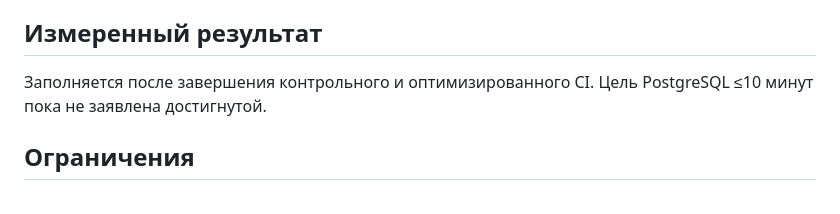
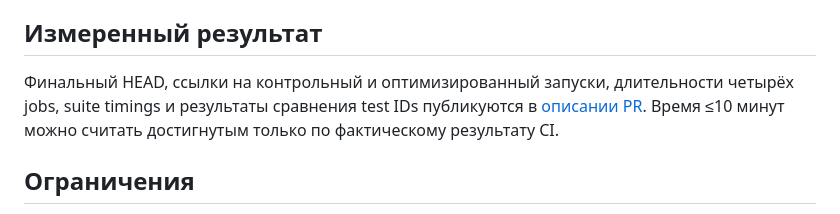
Before and after one commit to h1roshigoto/akbrizcase, a Markdown page: docs/TECH-001.md, the part around the change. Drawn GitHub-style.

Commit message:
TECH-001: link final CI measurements to the PR report

```diff
--- a/docs/TECH-001.md
+++ b/docs/TECH-001.md
@@ -112,8 +112,10 @@ Exit code 0 требует полного совпадения идентифи
 
 ## Измеренный результат
 
-Заполняется после завершения контрольного и оптимизированного CI.
-Цель PostgreSQL ≤10 минут пока не заявлена достигнутой.
+Финальный HEAD, ссылки на контрольный и оптимизированный запуски, длительности
+четырёх jobs, suite timings и результаты сравнения test IDs публикуются
+в [описании PR](https://github.com/h1roshigoto/akbrizcase/pull/40).
+Время ≤10 минут можно считать достигнутым только по фактическому результату CI.
 
 ## Ограничения
 
```
